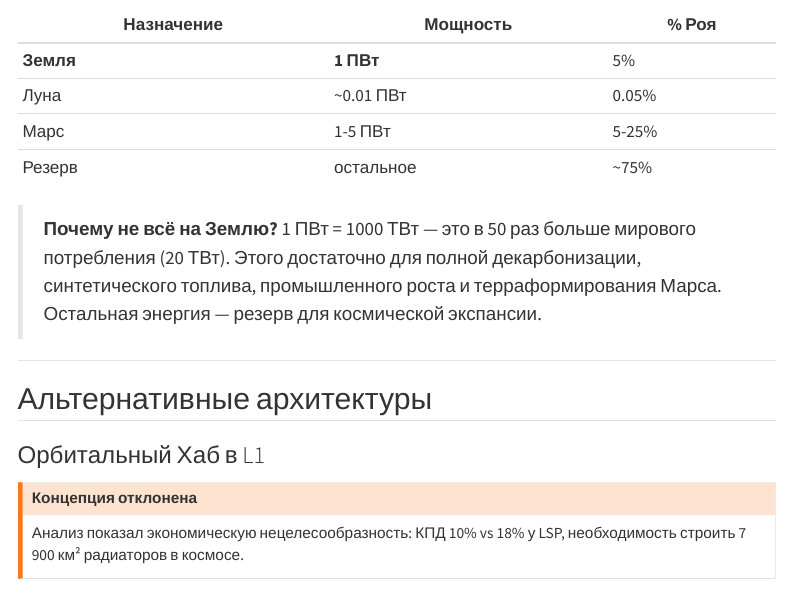
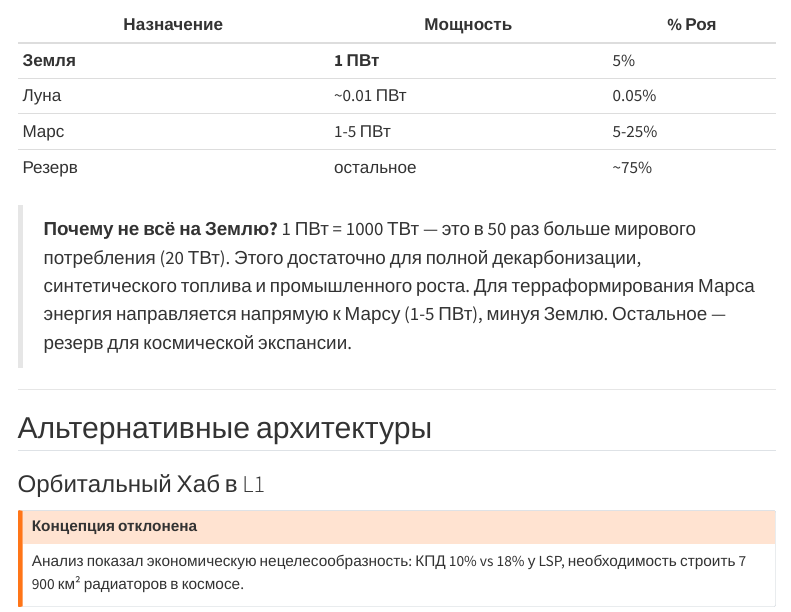
Before and after one commit to DmitryNasikanov/infinite-energy, a Quarto document (ru/science/hub.qmd): the page in a window 1100 px wide, from 6470 px down. Rendered offline with R 4.5, knitr and Pandoc in place of Quarto, with nearby package versions; menus at the side of the page are left out.

Commit message:
Science: исправлена логическая ошибка в hub.qmd
Терраформирование Марса требует энергии на Марсе, а не на Земле.
Марс получает 1-5 ПВт напрямую, минуя Землю.

🤖 Generated with [Claude Code](https://claude.com/claude-code)

Co-Authored-By: Claude Opus 4.5 <noreply@anthropic.com>

```diff
--- a/ru/science/hub.qmd
+++ b/ru/science/hub.qmd
@@ -267,7 +267,7 @@ LSP строится из материалов, произведённых на
 | Марс | 1-5 ПВт | 5-25% |
 | Резерв | остальное | ~75% |
 
-> **Почему не всё на Землю?** 1 ПВт = 1000 ТВт — это в 50 раз больше мирового потребления (20 ТВт). Этого достаточно для полной декарбонизации, синтетического топлива, промышленного роста и терраформирования Марса. Остальная энергия — резерв для космической экспансии.
+> **Почему не всё на Землю?** 1 ПВт = 1000 ТВт — это в 50 раз больше мирового потребления (20 ТВт). Этого достаточно для полной декарбонизации, синтетического топлива и промышленного роста. Для терраформирования Марса энергия направляется напрямую к Марсу (1-5 ПВт), минуя Землю. Остальное — резерв для космической экспансии.
 
 ---
 
```
